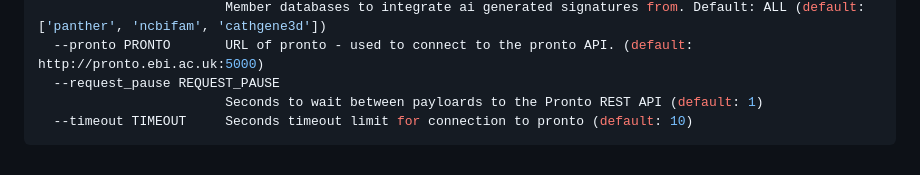
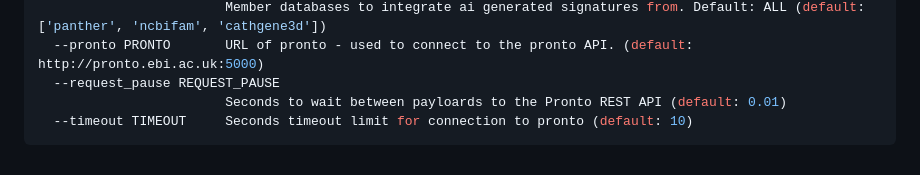
Before and after one commit to ProteinsWebTeam/pronto, a Markdown page: scripts/README.md, the part around the change. Rendered like a GitHub page.

Commit message:
update default request pause

````diff
--- a/scripts/README.md
+++ b/scripts/README.md
@@ -93,6 +93,6 @@ options:
                         Member databases to integrate ai generated signatures from. Default: ALL (default: ['panther', 'ncbifam', 'cathgene3d'])
   --pronto PRONTO       URL of pronto - used to connect to the pronto API. (default: http://pronto.ebi.ac.uk:5000)
   --request_pause REQUEST_PAUSE
-                        Seconds to wait between payloards to the Pronto REST API (default: 1)
+                        Seconds to wait between payloards to the Pronto REST API (default: 0.01)
   --timeout TIMEOUT     Seconds timeout limit for connection to pronto (default: 10)
 ```
````
